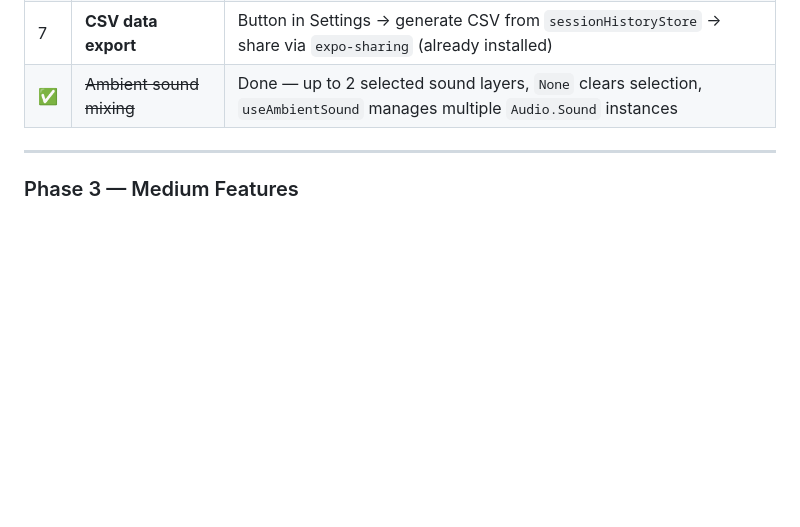
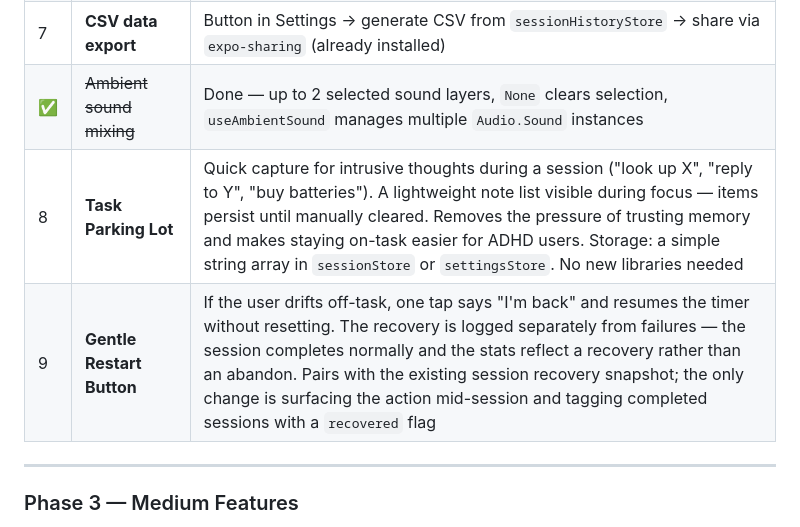
Before and after one commit to sami12rom/Focus-Buddy-Pomodoro-Timer, a Markdown page: README.md, the part around the change. Drawn GitHub-style; blank space fills up the shorter version.

Commit message:
docs: add Task Parking Lot and Gentle Restart Button to roadmap

```diff
--- a/README.md
+++ b/README.md
@@ -206,6 +206,8 @@ Prioritised by impact and implementation effort. Each phase builds on the previo
 | 6 | **Post-session reflection** | One-line "What did you accomplish?" input in `RewardModal`. Store alongside session history. Low build cost, high perceived value |
 | 7 | **CSV data export** | Button in Settings → generate CSV from `sessionHistoryStore` → share via `expo-sharing` (already installed) |
 | ✅ | ~~Ambient sound mixing~~ | Done — up to 2 selected sound layers, `None` clears selection, `useAmbientSound` manages multiple `Audio.Sound` instances |
+| 8  | **Task Parking Lot** | Quick capture for intrusive thoughts during a session ("look up X", "reply to Y", "buy batteries"). A lightweight note list visible during focus — items persist until manually cleared. Removes the pressure of trusting memory and makes staying on-task easier for ADHD users. Storage: a simple string array in `sessionStore` or `settingsStore`. No new libraries needed |
+| 9  | **Gentle Restart Button** | If the user drifts off-task, one tap says "I'm back" and resumes the timer without resetting. The recovery is logged separately from failures — the session completes normally and the stats reflect a recovery rather than an abandon. Pairs with the existing session recovery snapshot; the only change is surfacing the action mid-session and tagging completed sessions with a `recovered` flag |
 
 ---
 
```
